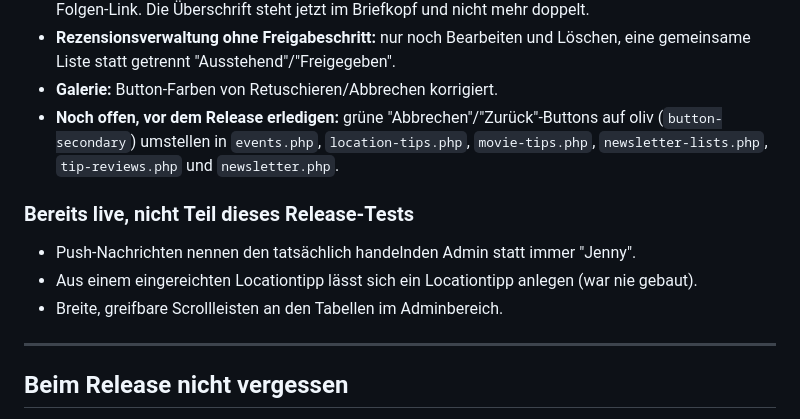
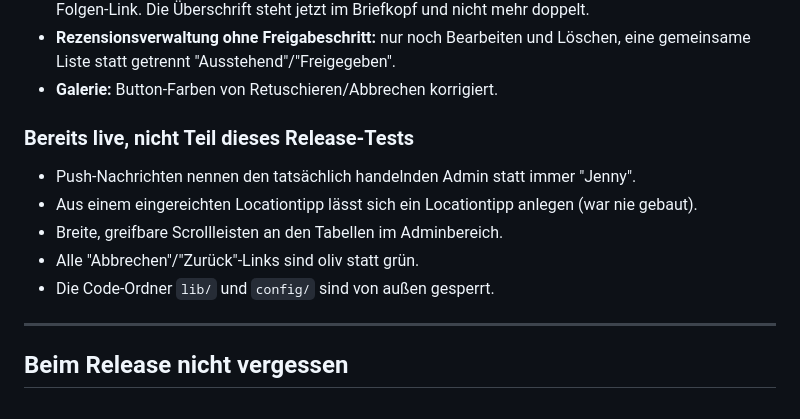
Before and after one commit to Suedsalat/suedsalat-app, a Markdown page: 01-Brainstorming/Testplan-Release.md, the part around the change. Drawn GitHub-style.

Commit message:
Testplan: Button-Farben und Ordnersperre als bereits live vermerkt
Co-Authored-By: Claude Opus 5.5 <noreply@anthropic.com>

```diff
--- a/01-Brainstorming/Testplan-Release.md
+++ b/01-Brainstorming/Testplan-Release.md
@@ -167,15 +167,14 @@ Diese Änderungen liegen in Git, sind aber noch nicht auf dem Server. Beim Relea
 - **Rezensionsverwaltung ohne Freigabeschritt:** nur noch Bearbeiten und Löschen, eine gemeinsame
   Liste statt getrennt "Ausstehend"/"Freigegeben".
 - **Galerie:** Button-Farben von Retuschieren/Abbrechen korrigiert.
-- **Noch offen, vor dem Release erledigen:** grüne "Abbrechen"/"Zurück"-Buttons auf oliv
-  (`button-secondary`) umstellen in `events.php`, `location-tips.php`, `movie-tips.php`,
-  `newsletter-lists.php`, `tip-reviews.php` und `newsletter.php`.
 
 ### Bereits live, nicht Teil dieses Release-Tests
 
 - Push-Nachrichten nennen den tatsächlich handelnden Admin statt immer "Jenny".
 - Aus einem eingereichten Locationtipp lässt sich ein Locationtipp anlegen (war nie gebaut).
 - Breite, greifbare Scrollleisten an den Tabellen im Adminbereich.
+- Alle "Abbrechen"/"Zurück"-Links sind oliv statt grün.
+- Die Code-Ordner `lib/` und `config/` sind von außen gesperrt.
 
 ---
 
```
